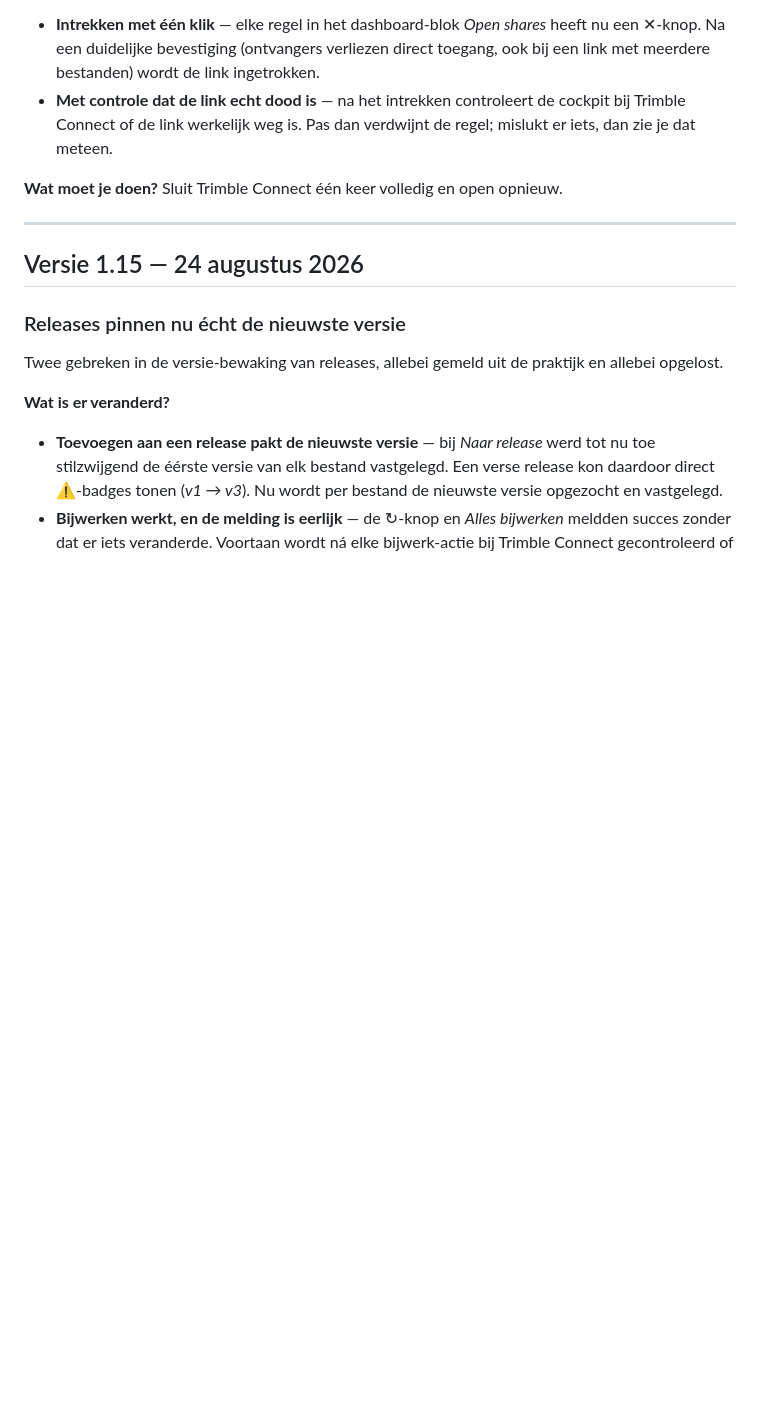
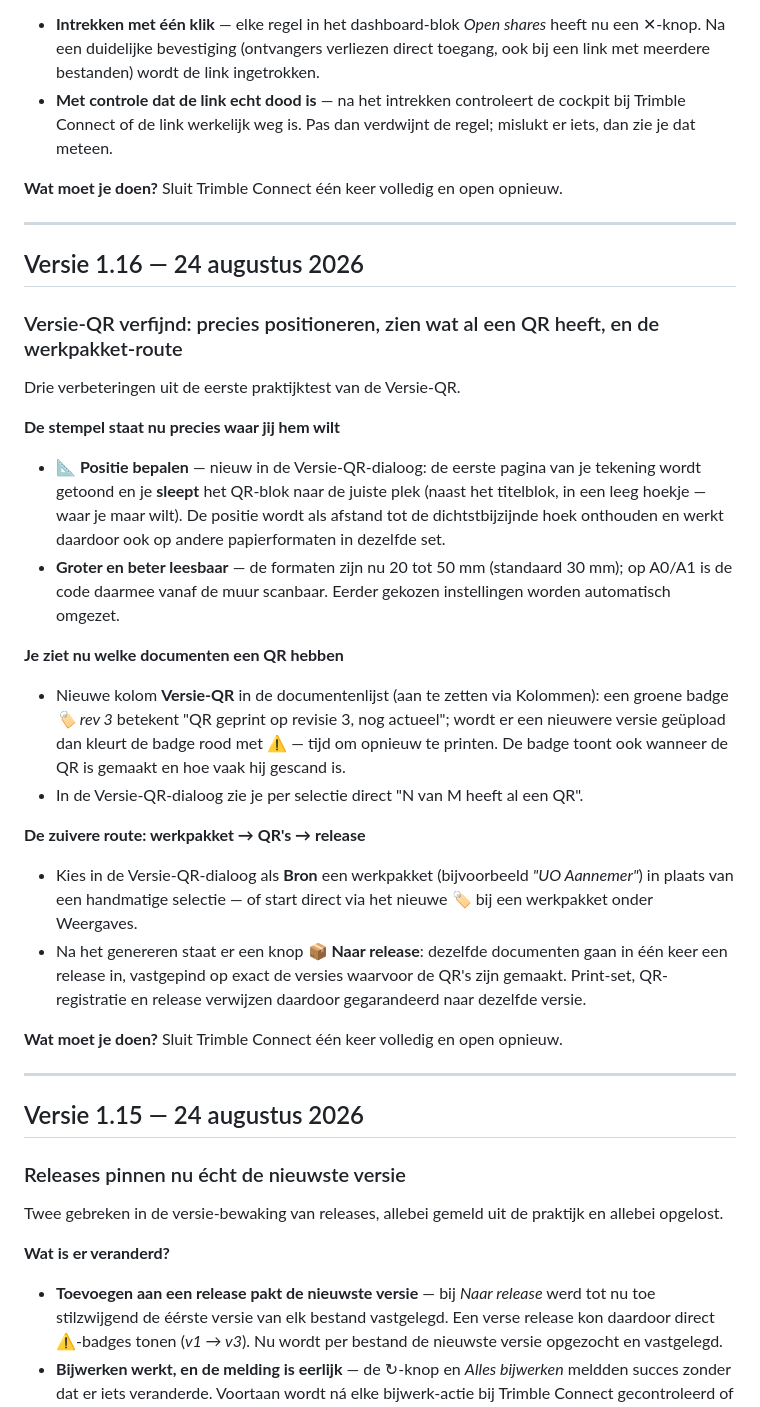
Before and after one commit to Tomtietom/trimble-dashboard-project-, a Markdown page: RELEASE-NOTES.md, the part around the change. Rendered like a GitHub page; blank space fills up the shorter version.

Commit message:
Release-notes v1.16: Versie-QR ronde 3 — sleep-voorbeeld stempelpositie, Versie-QR-kolom, werkpakket→QR→release
NB: de bijbehorende code (nieuw _qrvPreview*-blok met pdf.js, cfg-schema v2
corner/dx/dy/size met migratie, _qrvRegistry + kolom _qr_status, bron-select +
_qrvToRelease + 🏷️-ingang in de Weergaves-picker) is per ongeluk meegereden in
commit dc37639 (git add -A race met parallelle sessie) — die commit-message
noemt alleen v1.17+v1.18. Hub-kant (GET /api/qr-list) staat in
atfielt-extension-hub commit e420a3d.

Co-Authored-By: Claude Fable 5 <noreply@anthropic.com>

```diff
--- a/RELEASE-NOTES.md
+++ b/RELEASE-NOTES.md
@@ -30,6 +30,32 @@ Trimble heeft de eigen shares-beheerpagina uit de webclient gehaald; deel-links
 
 - **Intrekken met één klik** — elke regel in het dashboard-blok *Open shares* heeft nu een ✕-knop. Na een duidelijke bevestiging (ontvangers verliezen direct toegang, ook bij een link met meerdere bestanden) wordt de link ingetrokken.
 - **Met controle dat de link echt dood is** — na het intrekken controleert de cockpit bij Trimble Connect of de link werkelijk weg is. Pas dan verdwijnt de regel; mislukt er iets, dan zie je dat meteen.
+
+**Wat moet je doen?**
+Sluit Trimble Connect één keer volledig en open opnieuw.
+
+---
+
+## Versie 1.16 — 24 augustus 2026
+
+### Versie-QR verfijnd: precies positioneren, zien wat al een QR heeft, en de werkpakket-route
+
+Drie verbeteringen uit de eerste praktijktest van de Versie-QR.
+
+**De stempel staat nu precies waar jij hem wilt**
+
+- **📐 Positie bepalen** — nieuw in de Versie-QR-dialoog: de eerste pagina van je tekening wordt getoond en je **sleept** het QR-blok naar de juiste plek (naast het titelblok, in een leeg hoekje — waar je maar wilt). De positie wordt als afstand tot de dichtstbijzijnde hoek onthouden en werkt daardoor ook op andere papierformaten in dezelfde set.
+- **Groter en beter leesbaar** — de formaten zijn nu 20 tot 50 mm (standaard 30 mm); op A0/A1 is de code daarmee vanaf de muur scanbaar. Eerder gekozen instellingen worden automatisch omgezet.
+
+**Je ziet nu welke documenten een QR hebben**
+
+- Nieuwe kolom **Versie-QR** in de documentenlijst (aan te zetten via Kolommen): een groene badge *🏷 rev 3* betekent "QR geprint op revisie 3, nog actueel"; wordt er een nieuwere versie geüpload dan kleurt de badge rood met ⚠ — tijd om opnieuw te printen. De badge toont ook wanneer de QR is gemaakt en hoe vaak hij gescand is.
+- In de Versie-QR-dialoog zie je per selectie direct "N van M heeft al een QR".
+
+**De zuivere route: werkpakket → QR's → release**
+
+- Kies in de Versie-QR-dialoog als **Bron** een werkpakket (bijvoorbeeld *"UO Aannemer"*) in plaats van een handmatige selectie — of start direct via het nieuwe **🏷️** bij een werkpakket onder Weergaves.
+- Na het genereren staat er een knop **📦 Naar release**: dezelfde documenten gaan in één keer een release in, vastgepind op exact de versies waarvoor de QR's zijn gemaakt. Print-set, QR-registratie en release verwijzen daardoor gegarandeerd naar dezelfde versie.
 
 **Wat moet je doen?**
 Sluit Trimble Connect één keer volledig en open opnieuw.
```
